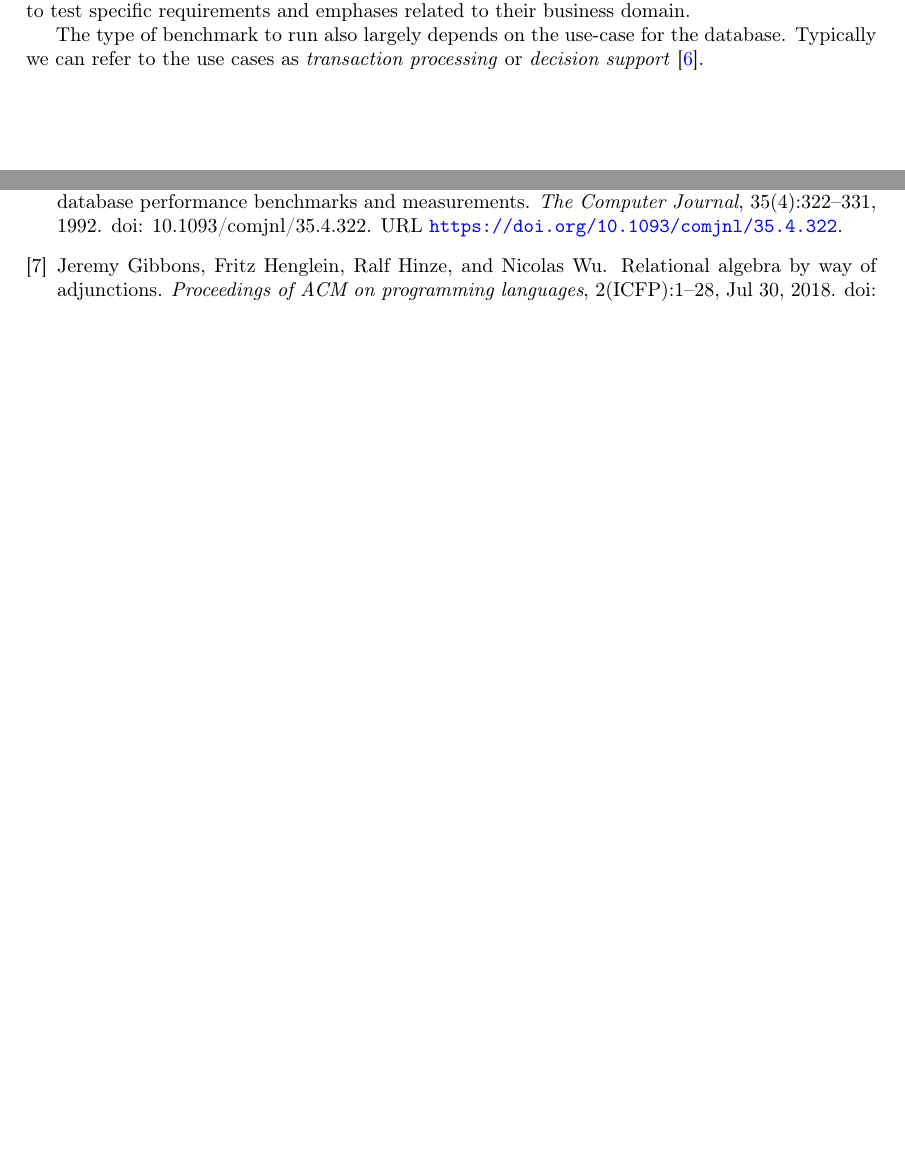
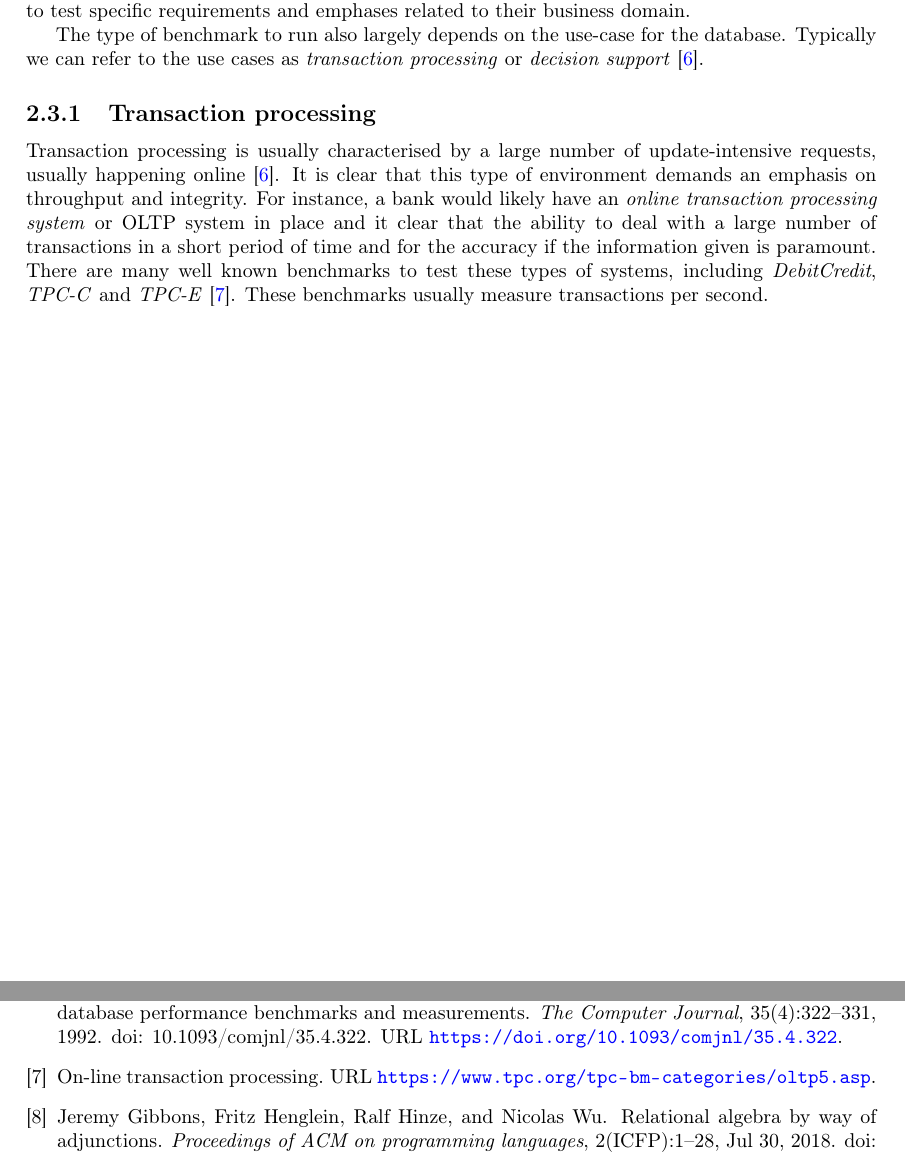
Before and after one commit to MatBon01/joinbench, a LaTeX thesis (report/final.tex, which reads report/background/benchmarking.tex): two parts of pages 10 and 16 of 16, joined at a grey line, cut so that both start at the same text, the shorter picture padded with empty space. Compiled offline with pdfLaTeX.

Commit message:
Add information on transaction processing

```diff
--- a/report/background/benchmarking.tex
+++ b/report/background/benchmarking.tex
@@ -21,3 +21,15 @@ business domain.
 The type of benchmark to run also largely depends on the use-case for the
 database. Typically we can refer to the use cases as \emph{transaction
 processing} or \emph{decision support} \cite{PractitionersIntroduction}.
+
+\subsection{Transaction processing}
+Transaction processing is usually characterised by a large number of
+update-intensive requests, usually happening online
+\cite{PractitionersIntroduction}. It is clear that this type of environment
+demands an emphasis on throughput and integrity. For instance, a bank would
+likely have an \emph{online transaction processing system} or OLTP system in
+place and it clear that the ability to deal with a large number of transactions
+in a short period of time and for the accuracy if the information given is
+paramount. There are many well known benchmarks to test these types of systems,
+including \emph{DebitCredit}, \emph{TPC-C} and \emph{TPC-E} \cite{TPC-OLTP}.
+These benchmarks usually measure transactions per second.
```
Also changed, not shown: report/bibs/combined.bib (+7 -0 lines).
